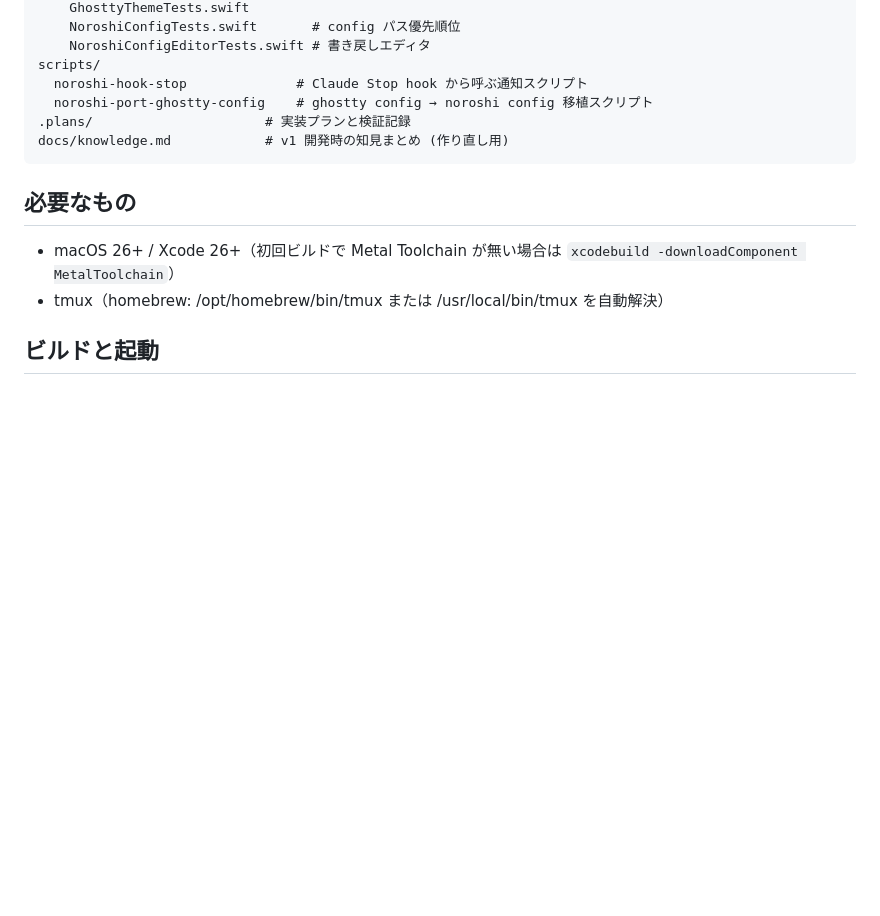
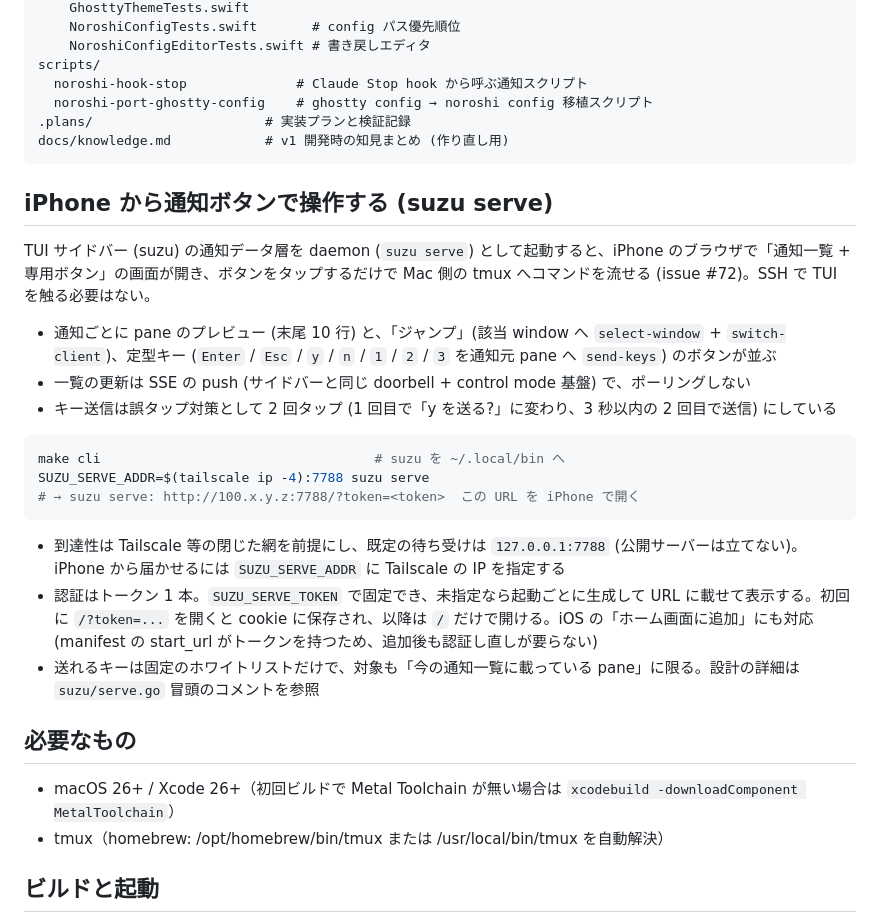
Before and after one commit to bannzai/notification-tmux, a Markdown page: README.md, the part around the change. GitHub-like rendering; blank space fills up the shorter version.

Commit message:
README: iPhone から通知ボタンで操作する (suzu serve) の使い方を追記

````diff
--- a/README.md
+++ b/README.md
@@ -148,6 +148,24 @@ scripts/
 docs/knowledge.md            # v1 開発時の知見まとめ (作り直し用)
 ```
 
+## iPhone から通知ボタンで操作する (suzu serve)
+
+TUI サイドバー (suzu) の通知データ層を daemon (`suzu serve`) として起動すると、iPhone のブラウザで「通知一覧 + 専用ボタン」の画面が開き、ボタンをタップするだけで Mac 側の tmux へコマンドを流せる (issue #72)。SSH で TUI を触る必要はない。
+
+- 通知ごとに pane のプレビュー (末尾 10 行) と、「ジャンプ」(該当 window へ `select-window` + `switch-client`)、定型キー (`Enter` / `Esc` / `y` / `n` / `1` / `2` / `3` を通知元 pane へ `send-keys`) のボタンが並ぶ
+- 一覧の更新は SSE の push (サイドバーと同じ doorbell + control mode 基盤) で、ポーリングしない
+- キー送信は誤タップ対策として 2 回タップ (1 回目で「y を送る?」に変わり、3 秒以内の 2 回目で送信) にしている
+
+```bash
+make cli                                   # suzu を ~/.local/bin へ
+SUZU_SERVE_ADDR=$(tailscale ip -4):7788 suzu serve
+# → suzu serve: http://100.x.y.z:7788/?token=<token>  この URL を iPhone で開く
+```
+
+- 到達性は Tailscale 等の閉じた網を前提にし、既定の待ち受けは `127.0.0.1:7788` (公開サーバーは立てない)。iPhone から届かせるには `SUZU_SERVE_ADDR` に Tailscale の IP を指定する
+- 認証はトークン 1 本。`SUZU_SERVE_TOKEN` で固定でき、未指定なら起動ごとに生成して URL に載せて表示する。初回に `/?token=...` を開くと cookie に保存され、以降は `/` だけで開ける。iOS の「ホーム画面に追加」にも対応 (manifest の start_url がトークンを持つため、追加後も認証し直しが要らない)
+- 送れるキーは固定のホワイトリストだけで、対象も「今の通知一覧に載っている pane」に限る。設計の詳細は `suzu/serve.go` 冒頭のコメントを参照
+
 ## 必要なもの
 
 - macOS 26+ / Xcode 26+（初回ビルドで Metal Toolchain が無い場合は `xcodebuild -downloadComponent MetalToolchain`）
````
